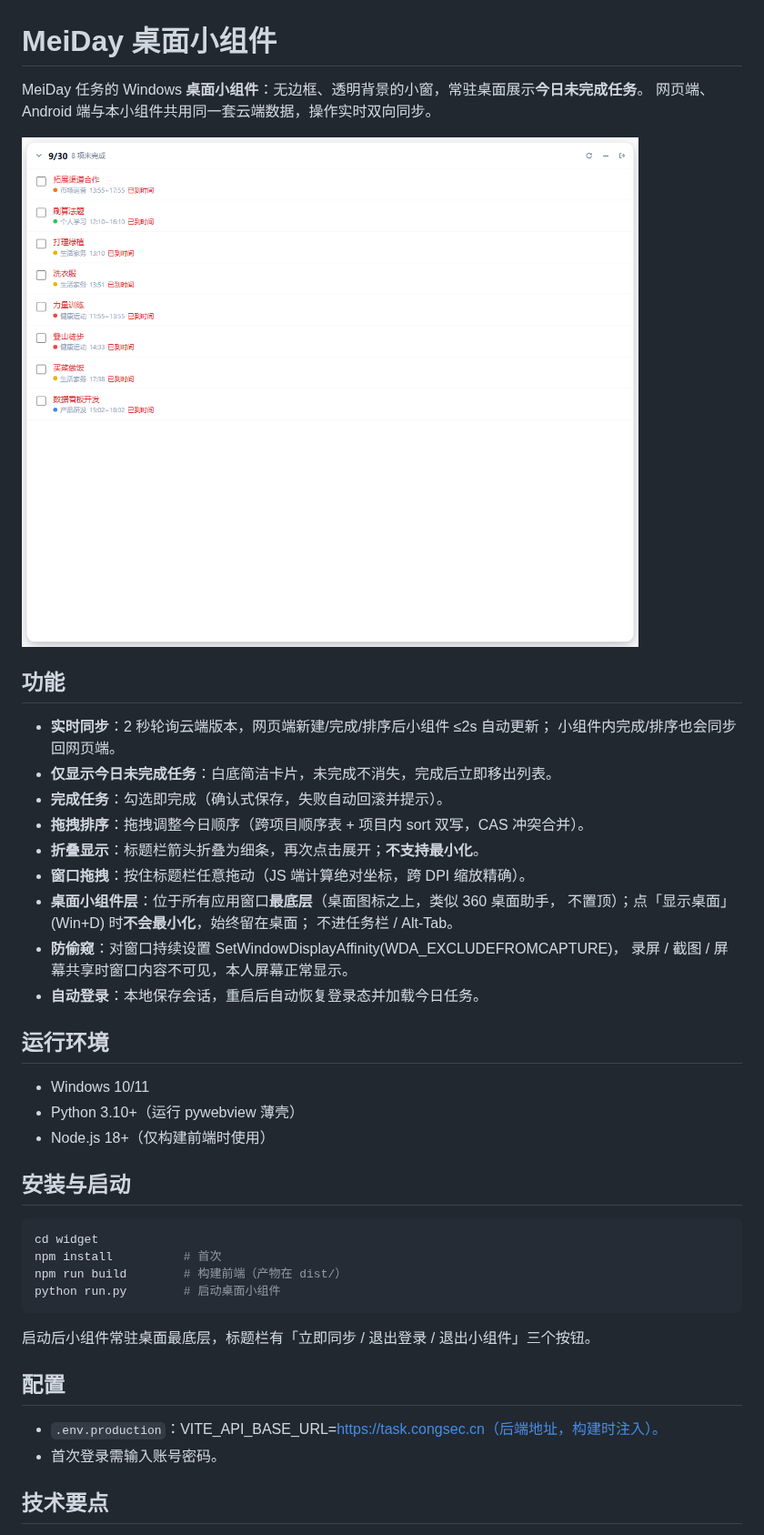
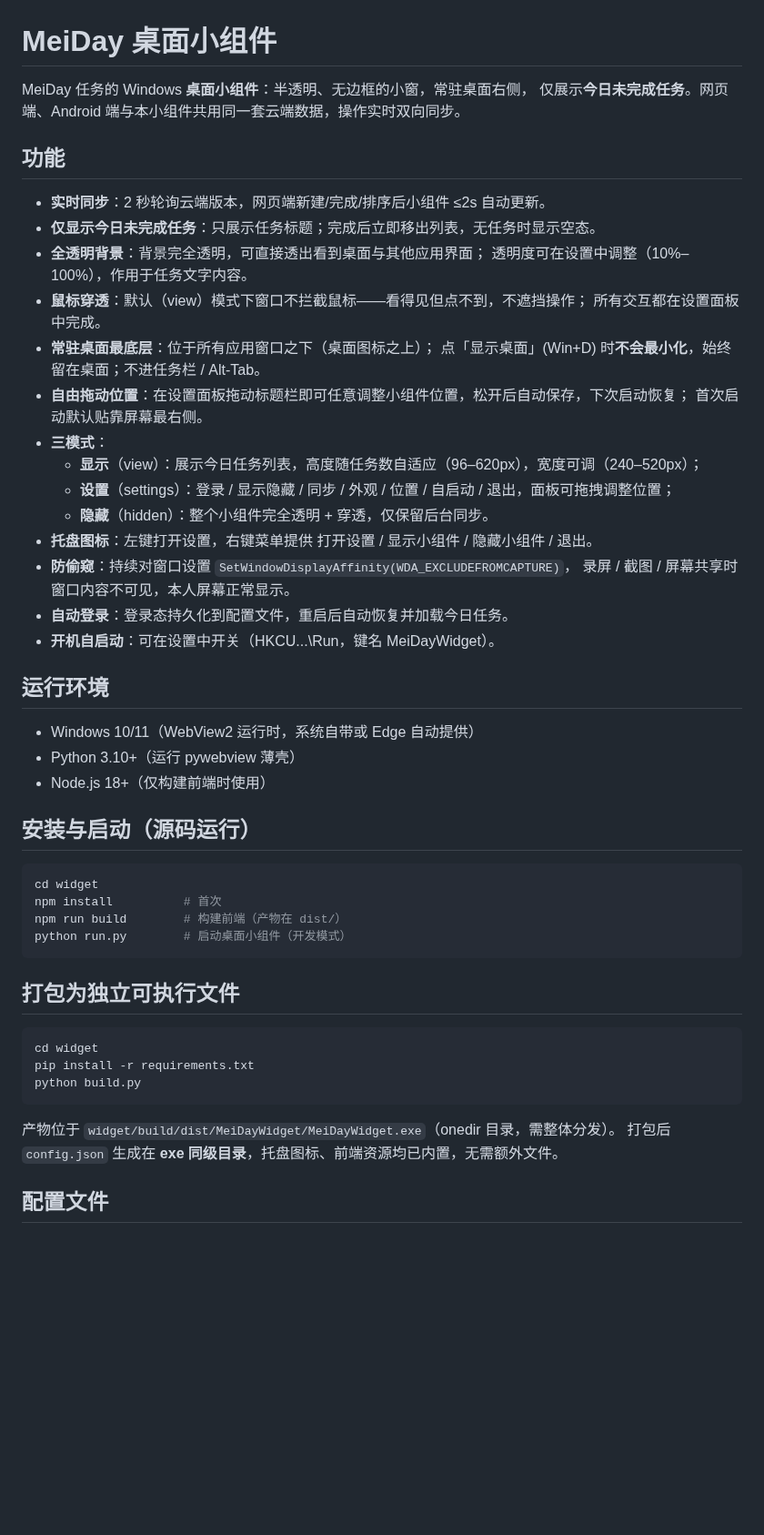
Before and after one commit to CongSec/MeiDay, a Markdown page: widget/README.md, the part around one of its changes. Shown at 91% size. Rendered like a GitHub page; pictures changed too: widget/docs/screenshot.png; blank space fills up the shorter version.

````diff
--- a/widget/README.md
+++ b/widget/README.md
@@ -1,47 +1,55 @@
 # MeiDay 桌面小组件
 
-MeiDay 任务的 Windows **桌面小组件**：无边框、透明背景的小窗，常驻桌面展示**今日未完成任务**。
-网页端、Android 端与本小组件共用同一套云端数据，操作实时双向同步。
-
-![预览](docs/screenshot.png)
+MeiDay 任务的 Windows **桌面小组件**：半透明、无边框的小窗，常驻桌面右侧，
+仅展示**今日未完成任务**。网页端、Android 端与本小组件共用同一套云端数据，操作实时双向同步。
 
 ## 功能
 
-- **实时同步**：2 秒轮询云端版本，网页端新建/完成/排序后小组件 ≤2s 自动更新；
-  小组件内完成/排序也会同步回网页端。
-- **仅显示今日未完成任务**：白底简洁卡片，未完成不消失，完成后立即移出列表。
-- **完成任务**：勾选即完成（确认式保存，失败自动回滚并提示）。
-- **拖拽排序**：拖拽调整今日顺序（跨项目顺序表 + 项目内 sort 双写，CAS 冲突合并）。
-- **折叠显示**：标题栏箭头折叠为细条，再次点击展开；**不支持最小化**。
-- **窗口拖拽**：按住标题栏任意拖动（JS 端计算绝对坐标，跨 DPI 缩放精确）。
-- **桌面小组件层**：位于所有应用窗口**最底层**（桌面图标之上，类似 360 桌面助手，
-  不置顶）；点「显示桌面」(Win+D) 时**不会最小化**，始终留在桌面；
-  不进任务栏 / Alt-Tab。
-- **防偷窥**：对窗口持续设置 SetWindowDisplayAffinity(WDA_EXCLUDEFROMCAPTURE)，
+- **实时同步**：2 秒轮询云端版本，网页端新建/完成/排序后小组件 ≤2s 自动更新。
+- **仅显示今日未完成任务**：只展示任务标题；完成后立即移出列表，无任务时显示空态。
+- **全透明背景**：背景完全透明，可直接透出看到桌面与其他应用界面；
+  透明度可在设置中调整（10%–100%），作用于任务文字内容。
+- **鼠标穿透**：默认（view）模式下窗口不拦截鼠标——看得见但点不到，不遮挡操作；
+  所有交互都在设置面板中完成。
+- **常驻桌面最底层**：位于所有应用窗口之下（桌面图标之上）；
+  点「显示桌面」(Win+D) 时**不会最小化**，始终留在桌面；不进任务栏 / Alt-Tab。
+- **自由拖动位置**：在设置面板拖动标题栏即可任意调整小组件位置，松开后自动保存，下次启动恢复；
+  首次启动默认贴靠屏幕最右侧。
+- **三模式**：
+  - **显示**（view）：展示今日任务列表，高度随任务数自适应（96–620px），宽度可调（240–520px）；
+  - **设置**（settings）：登录 / 显示隐藏 / 同步 / 外观 / 位置 / 自启动 / 退出，面板可拖拽调整位置；
+  - **隐藏**（hidden）：整个小组件完全透明 + 穿透，仅保留后台同步。
+- **托盘图标**：左键打开设置，右键菜单提供 打开设置 / 显示小组件 / 隐藏小组件 / 退出。
+- **防偷窥**：持续对窗口设置 `SetWindowDisplayAffinity(WDA_EXCLUDEFROMCAPTURE)`，
   录屏 / 截图 / 屏幕共享时窗口内容不可见，本人屏幕正常显示。
-- **自动登录**：本地保存会话，重启后自动恢复登录态并加载今日任务。
+- **自动登录**：登录态持久化到配置文件，重启后自动恢复并加载今日任务。
+- **开机自启动**：可在设置中开关（HKCU\...\Run，键名 MeiDayWidget）。
 
 ## 运行环境
 
-- Windows 10/11
+- Windows 10/11（WebView2 运行时，系统自带或 Edge 自动提供）
 - Python 3.10+（运行 pywebview 薄壳）
 - Node.js 18+（仅构建前端时使用）
 
-## 安装与启动
+## 安装与启动（源码运行）
 
 ```powershell
 cd widget
 npm install          # 首次
 npm run build        # 构建前端（产物在 dist/）
-python run.py        # 启动桌面小组件
+python run.py        # 启动桌面小组件（开发模式）
 ```
 
-启动后小组件常驻桌面最底层，标题栏有「立即同步 / 退出登录 / 退出小组件」三个按钮。
+## 打包为独立可执行文件
 
-## 配置
+```powershell
+cd widget
+pip install -r requirements.txt
+python build.py
+```
 
-- `.env.production`：VITE_API_BASE_URL=https://task.congsec.cn（后端地址，构建时注入）。
-- 首次登录需输入账号密码。
+产物位于 `widget/build/dist/MeiDayWidget/MeiDayWidget.exe`（onedir 目录，需整体分发）。
+打包后 `config.json` 生成在 **exe 同级目录**，托盘图标、前端资源均已内置，无需额外文件。
 
-## 技术要点
+## 配置文件
 
````
Also changed, not shown: other parts of widget/README.md (+24 -20 lines), 12 other files.
